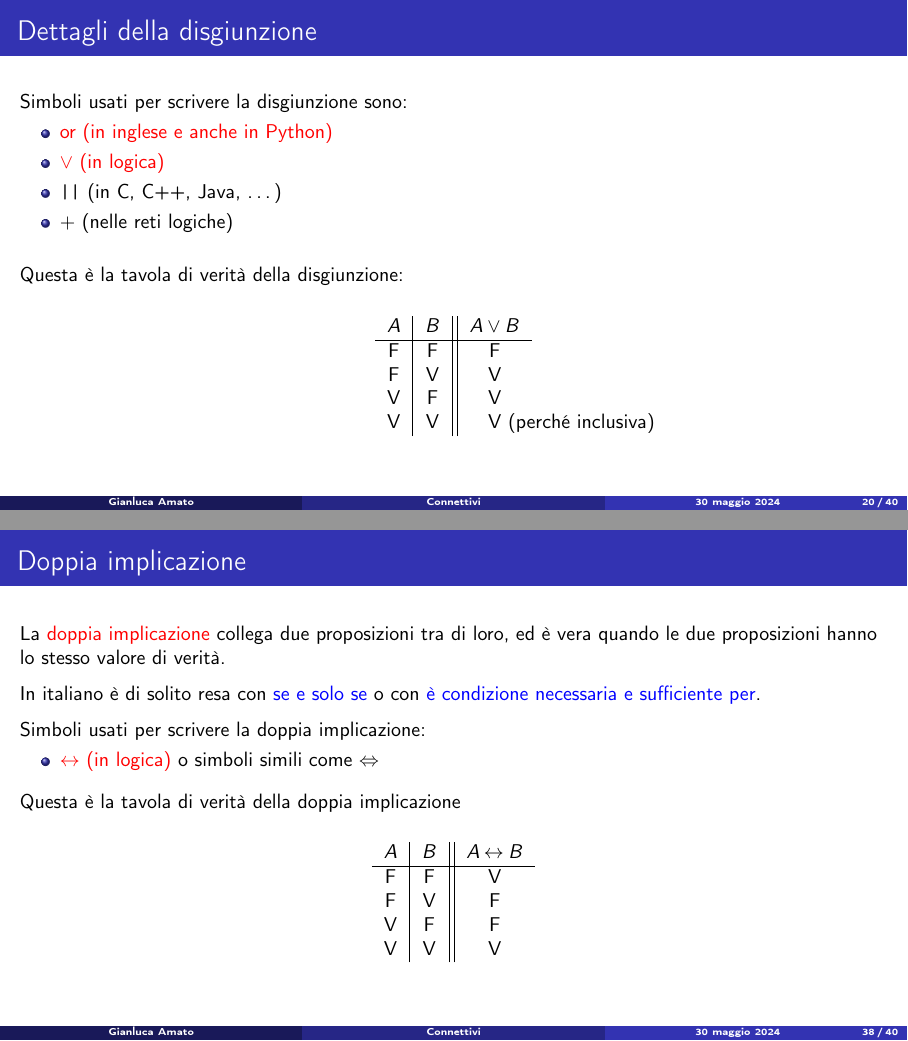
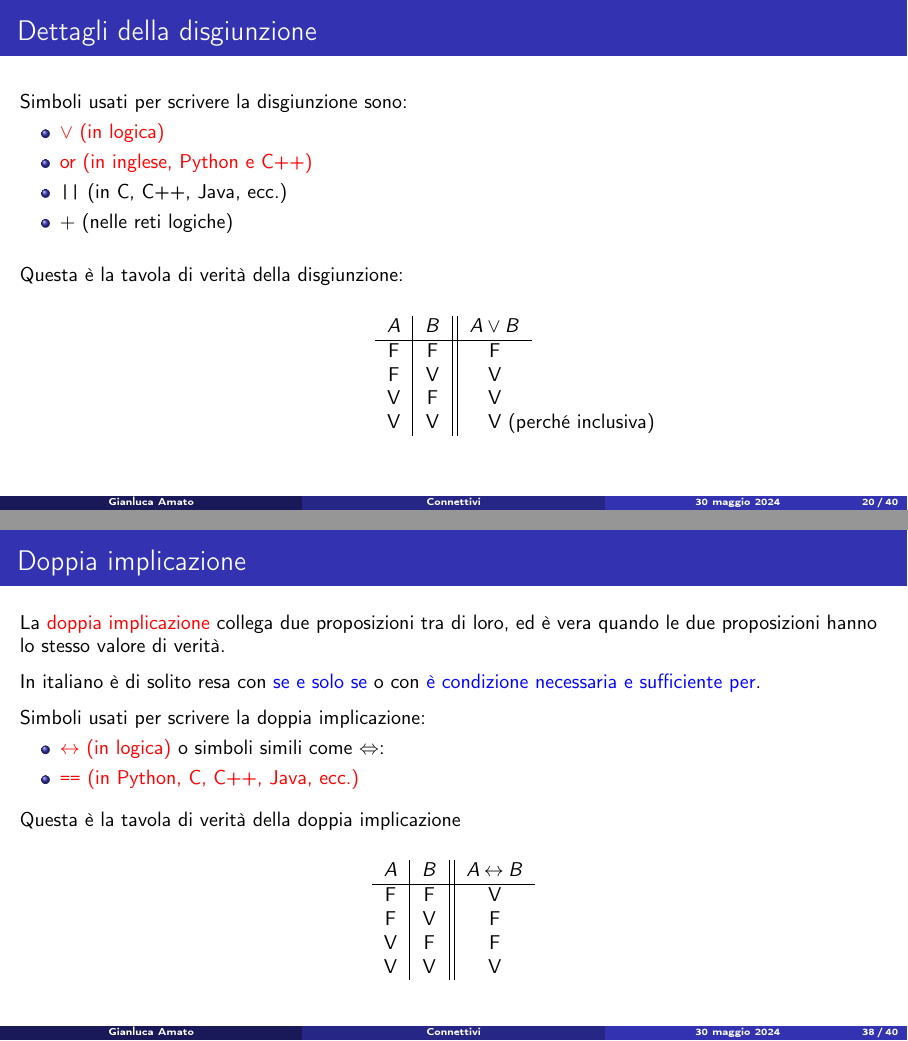
Before and after one commit to amato-gianluca/lezioni-logica, LaTeX slides (slides/03_connettivi.tex): pages 20 and 38 of 40, joined at a grey line. Compiled offline with pdfLaTeX.

Commit message:
Integrazioni ai simboli dei connettivi.

```diff
--- a/slides/03_connettivi.tex
+++ b/slides/03_connettivi.tex
@@ -69,9 +69,9 @@
 \begin{frame}{Dettagli sulla negazione}
     Simboli usati per scrivere la negazione:
     \begin{itemize}
-        \item \alert{not (in inglese e anche in Python)}
         \item \alert{$\neg$ (in logica)}
-        \item $\texttt{!}$ (in C, C++, Java, \ldots)
+        \item \alert{not (in inglese, Python e C++)}
+        \item $\texttt{!}$ (in C, C++, Java, ecc.)
         \item un trattino sopra la proposizione da negare (reti logiche)
     \end{itemize}
 
@@ -161,9 +161,9 @@
 \begin{frame}{Dettagli della congiunzione}
     Simboli usati per scrivere la congiunzione sono:
     \begin{itemize}
-        \item \alert{and (in inglese e anche in Python)}
         \item \alert{$\wedge$ (in logica)}
-        \item $\texttt{\&\&}$ (in C, C++, Java, \ldots)
+        \item \alert{and (in inglese, Python e C++)}
+        \item $\texttt{\&\&}$ (in C, C++, Java, ecc.)
         \item $\cdot$ (nelle reti logiche, spesso omesso come in algebra)
     \end{itemize}
 
@@ -341,9 +341,9 @@
 \begin{frame}{Dettagli della disgiunzione}
     Simboli usati per scrivere la disgiunzione sono:
     \begin{itemize}
-        \item \alert{or (in inglese e anche in Python)}
         \item \alert{$\vee$ (in logica)}
-        \item $\texttt{||}$ (in C, C++, Java, \ldots)
+        \item \alert{or (in inglese, Python e C++)}
+        \item $\texttt{||}$ (in C, C++, Java, ecc.)
         \item $+$ (nelle reti logiche)
     \end{itemize}
 
@@ -748,7 +749,8 @@
     \medskip
     Simboli usati per scrivere la doppia implicazione:
     \begin{itemize}
-        \item \alert{$\iff$ (in logica)} o simboli simili come $\Leftrightarrow$
+        \item \alert{$\iff$ (in logica)} o simboli simili come $\Leftrightarrow$:
+        \item \alert{\texttt{==} (in Python, C, C++, Java, ecc.)}
     \end{itemize}
 
     \pause
```
Also changed, not shown: slides/03_connettivi.tex (3 more changed lines).
